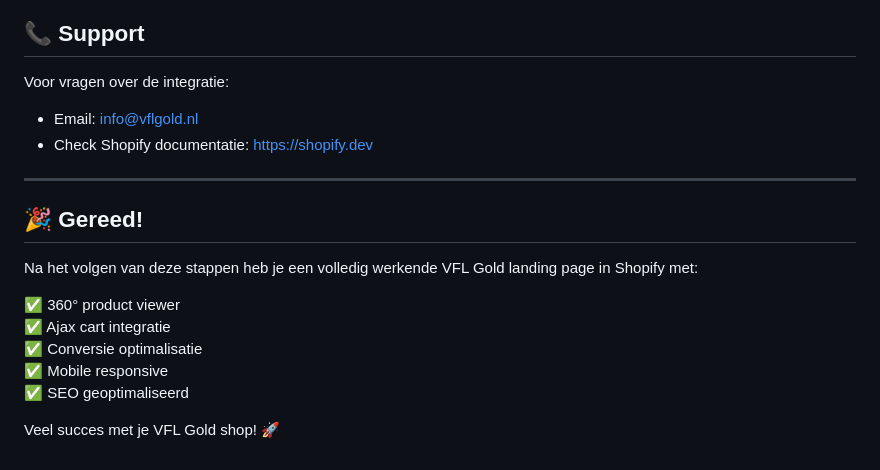
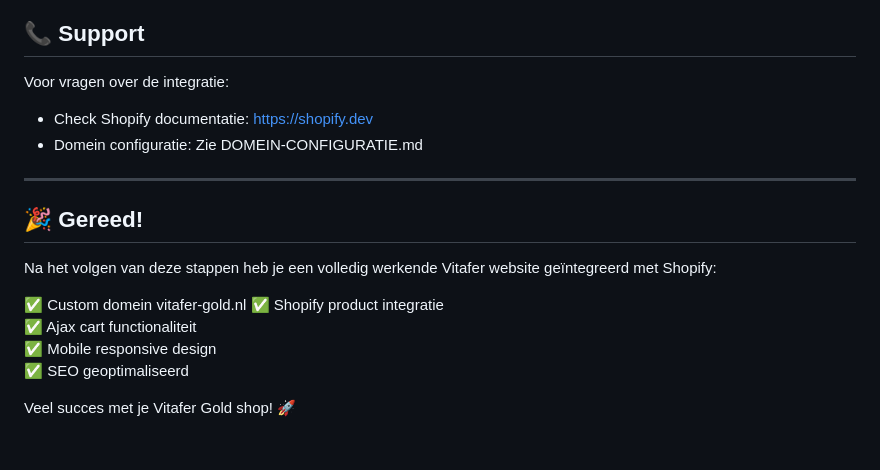
Before and after one commit to alwaysbeentaylor/Vitafer, a Markdown page: SHOPIFY-INTEGRATIE.md, the part around the change printed below. GitHub-like rendering.

```diff
--- a/SHOPIFY-INTEGRATIE.md
+++ b/SHOPIFY-INTEGRATIE.md
@@ -195,19 +194,19 @@ De cart dropdown gebruikt het theme's cart drawer (indien beschikbaar).
 ## 📞 Support
 
 Voor vragen over de integratie:
-- Email: info@vflgold.nl
 - Check Shopify documentatie: https://shopify.dev
+- Domein configuratie: Zie DOMEIN-CONFIGURATIE.md
 
 ---
 
 ## 🎉 Gereed!
 
-Na het volgen van deze stappen heb je een volledig werkende VFL Gold landing page in Shopify met:
+Na het volgen van deze stappen heb je een volledig werkende Vitafer website geïntegreerd met Shopify:
 
-✅ 360° product viewer
-✅ Ajax cart integratie
-✅ Conversie optimalisatie
-✅ Mobile responsive
+✅ Custom domein vitafer-gold.nl
+✅ Shopify product integratie
+✅ Ajax cart functionaliteit
+✅ Mobile responsive design
 ✅ SEO geoptimaliseerd
 
-Veel succes met je VFL Gold shop! 🚀
+Veel succes met je Vitafer Gold shop! 🚀
```
Also changed, not shown: other parts of SHOPIFY-INTEGRATIE.md (+20 -21 lines), DOMEIN-CONFIGURATIE.md (added, +200 -0 lines).
